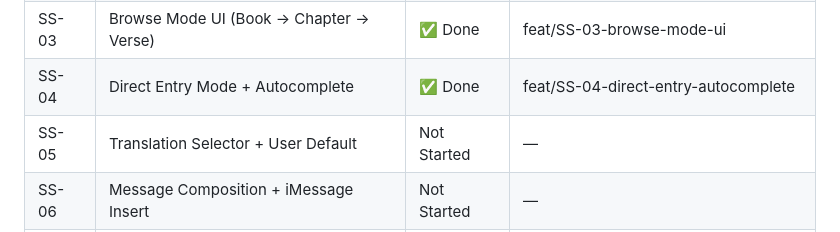
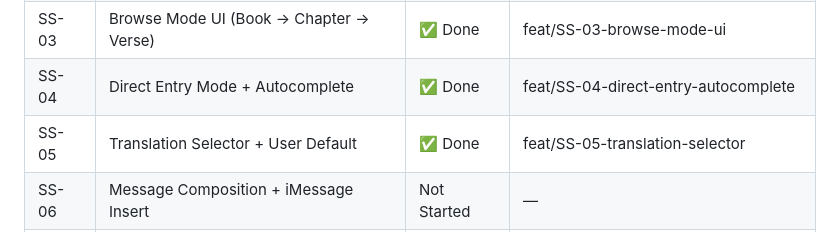
Before and after one commit to bzaboski/ScriptureShare, a Markdown page: CLAUDE.md, the part around the change. Rendered like a GitHub page.

Commit message:
docs: mark SS-05 complete

```diff
--- a/CLAUDE.md
+++ b/CLAUDE.md
@@ -106,7 +106,7 @@ See `scripture_share_feature_cards.docx` for full acceptance criteria and Claude
 | SS-02 | Verse Lookup Layer + Reference Parser | ✅ Done | feat/SS-02-verse-lookup-reference-parser |
 | SS-03 | Browse Mode UI (Book → Chapter → Verse) | ✅ Done | feat/SS-03-browse-mode-ui |
 | SS-04 | Direct Entry Mode + Autocomplete | ✅ Done | feat/SS-04-direct-entry-autocomplete |
-| SS-05 | Translation Selector + User Default | Not Started | — |
+| SS-05 | Translation Selector + User Default | ✅ Done | feat/SS-05-translation-selector |
 | SS-06 | Message Composition + iMessage Insert | Not Started | — |
 | SS-07 | Recents List | Not Started | — |
 | SS-08 | Keyword Search (FTS5) | Not Started | — |
```
